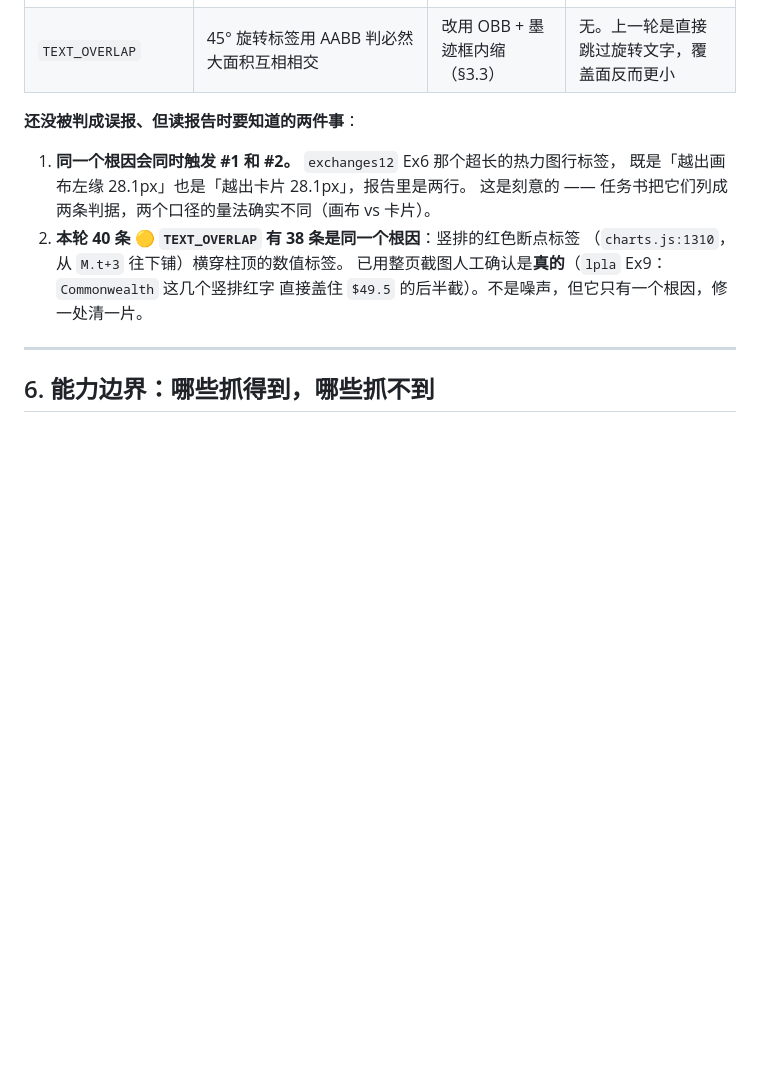
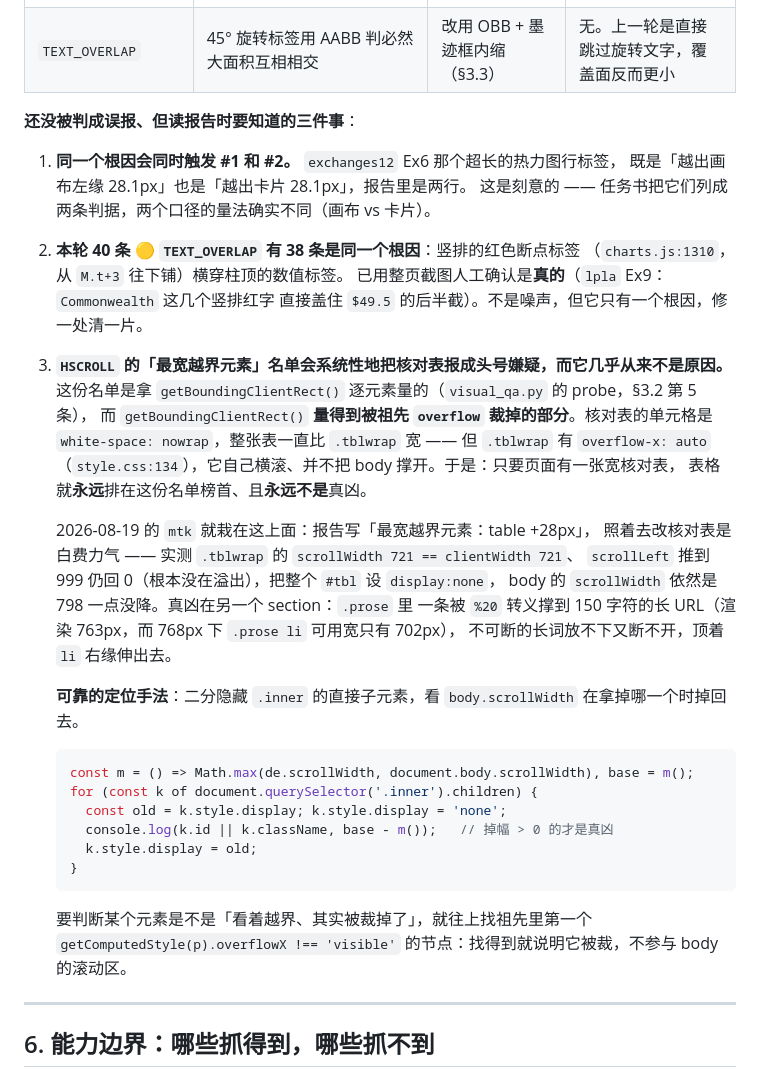
Before and after one commit to hzhan7/Monthly-OP-Dashboards, a Markdown page: docs/VISUAL_QA_RUNNER.md, the part around the change. GitHub-like rendering; blank space fills up the shorter version.

Commit message:
记一条 visual_qa 的系统性误导：HSCROLL 的「最宽越界元素」永远指向核对表
这份名单是拿 getBoundingClientRect() 逐元素量的，而它量得到被祖先 overflow
裁掉的部分。核对表的单元格是 white-space: nowrap、整张表一直比 .tblwrap 宽，
但 .tblwrap 有 overflow-x:auto，自己横滚、并不把 body 撑开 —— 于是只要页面有
一张宽核对表，表格就永远排在名单榜首，且永远不是真凶。

2026-08-19 的 mtk 就栽在这上面：报告写「最宽越界元素：table +28px」，照着去改
核对表是白费力气。实测 .tblwrap 的 scrollWidth 721 == clientWidth 721、scrollLeft
推到 999 仍回 0（根本没在溢出），把整个 #tbl 设 display:none，body 的 scrollWidth
依然是 798 一点没降。真凶在 .prose：一条被 %20 转义撑到 150 字符的长 URL。

所以补的不只是这一条案例，还有可靠的替代手法：二分隐藏 .inner 的直接子元素，
看 body.scrollWidth 在拿掉哪一个时掉回去；要判断某元素是不是「看着越界、其实被
裁掉了」，就往上找第一个 overflowX !== 'visible' 的祖先。

只动 §5「已知误报」那一节，把「两件事」扩成「三件事」，纯新增，没改既有段落。
（§5 第 2 条记的「38 条压字同一个根因」是当时的构成，现在已不成立 —— 本轮 52 条
散在五类根因上。那一节等 charts.js 的压字修完、分类被回归验证过之后另行改写，
不在本提交范围内。）

Co-Authored-By: Claude Opus 5 <noreply@anthropic.com>

````diff
--- a/docs/VISUAL_QA_RUNNER.md
+++ b/docs/VISUAL_QA_RUNNER.md
@@ -218,7 +218,7 @@ descent 0.212em ⇒ 框高 1.117em，而数字与大写字母只占基线上 0.7
 | `AXIS_UNEVEN` | 上一轮 `qa_ticks.html` 全站 71 条告警**无一真错**，全是 `dropClashingTicks` 让位 | 改判「像素-数值比恒定」（§3.3） | 如果某天引擎改成**非线性轴**（log），这条判据会全线假阳，需要按 kind 豁免 |
 | `TEXT_OVERLAP` | 45° 旋转标签用 AABB 判必然大面积互相相交 | 改用 OBB + 墨迹框内缩（§3.3） | 无。上一轮是直接跳过旋转文字，覆盖面反而更小 |
 
-**还没被判成误报、但读报告时要知道的两件事**：
+**还没被判成误报、但读报告时要知道的三件事**：
 
 1. **同一个根因会同时触发 #1 和 #2。** `exchanges12` Ex6 那个超长的热力图行标签，
    既是「越出画布左缘 28.1px」也是「越出卡片 28.1px」，报告里是两行。
@@ -227,6 +227,32 @@ descent 0.212em ⇒ 框高 1.117em，而数字与大写字母只占基线上 0.7
    （`charts.js:1310`，从 `M.t+3` 往下铺）横穿柱顶的数值标签。
    已用整页截图人工确认是**真的**（`lpla` Ex9：`Commonwealth` 这几个竖排红字
    直接盖住 `$49.5` 的后半截）。不是噪声，但它只有一个根因，修一处清一片。
+
+3. **`HSCROLL` 的「最宽越界元素」名单会系统性地把核对表报成头号嫌疑，而它几乎从来不是原因。**
+   这份名单是拿 `getBoundingClientRect()` 逐元素量的（`visual_qa.py` 的 probe，§3.2 第 5 条），
+   而 `getBoundingClientRect()` **量得到被祖先 `overflow` 裁掉的部分**。核对表的单元格是
+   `white-space: nowrap`，整张表一直比 `.tblwrap` 宽 —— 但 `.tblwrap` 有 `overflow-x: auto`
+   （`style.css:134`），它自己横滚、并不把 body 撑开。于是：只要页面有一张宽核对表，
+   表格就**永远**排在这份名单榜首、且**永远不是**真凶。
+
+   2026-08-19 的 `mtk` 就栽在这上面：报告写「最宽越界元素：table +28px」，
+   照着去改核对表是白费力气 —— 实测 `.tblwrap` 的 `scrollWidth 721 == clientWidth 721`、
+   `scrollLeft` 推到 999 仍回 0（根本没在溢出），把整个 `#tbl` 设 `display:none`，
+   body 的 `scrollWidth` 依然是 798 一点没降。真凶在另一个 section：`.prose` 里
+   一条被 `%20` 转义撑到 150 字符的长 URL（渲染 763px，而 768px 下 `.prose li` 可用宽只有 702px），
+   不可断的长词放不下又断不开，顶着 `li` 右缘伸出去。
+
+   **可靠的定位手法**：二分隐藏 `.inner` 的直接子元素，看 `body.scrollWidth` 在拿掉哪一个时掉回去。
+   ```js
+   const m = () => Math.max(de.scrollWidth, document.body.scrollWidth), base = m();
+   for (const k of document.querySelector('.inner').children) {
+     const old = k.style.display; k.style.display = 'none';
+     console.log(k.id || k.className, base - m());   // 掉幅 > 0 的才是真凶
+     k.style.display = old;
+   }
+   ```
+   要判断某个元素是不是「看着越界、其实被裁掉了」，就往上找祖先里第一个
+   `getComputedStyle(p).overflowX !== 'visible'` 的节点：找得到就说明它被裁，不参与 body 的滚动区。
 
 ---
 
````
